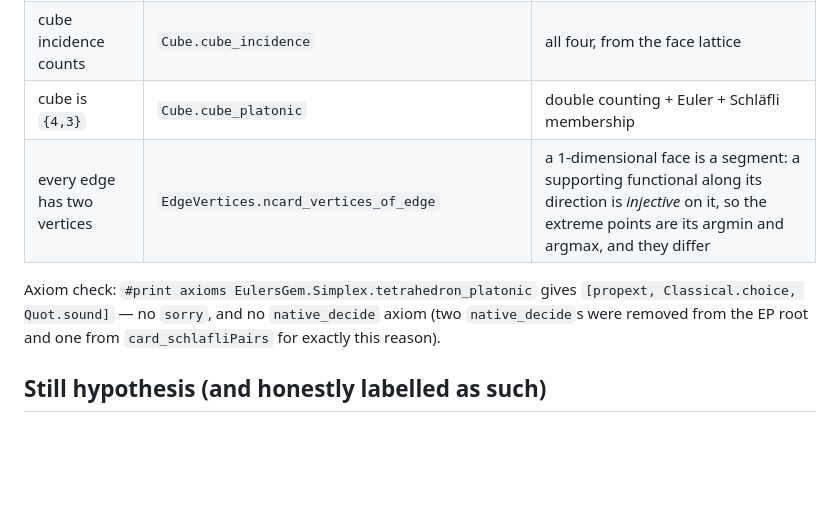
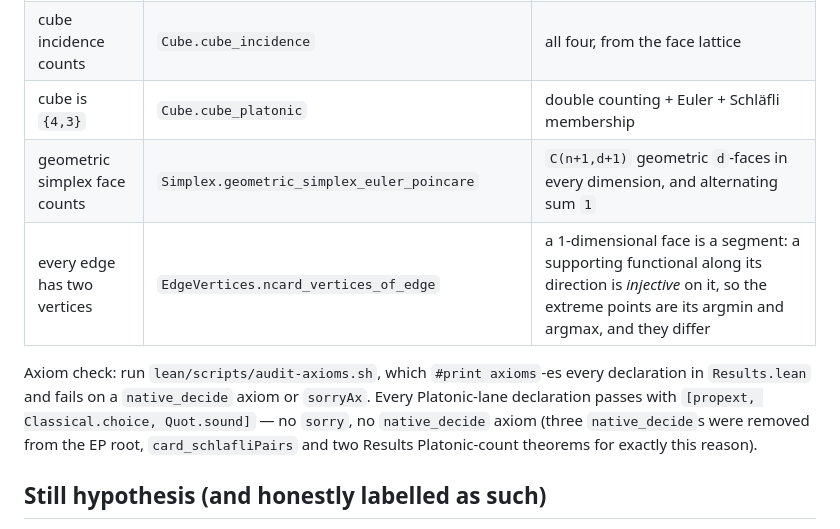
Before and after one commit to tangentproofs/eulers-gem, a Markdown page: lean/PLATONIC_CLAUDE_AUDIT.md, the part around the change. Rendered like a GitHub page; blank space fills up the shorter version.

Commit message:
docs: audit records the geometric simplex EP row and the audit script
PLATONIC_CLAUDE_AUDIT.md: adds the geometric-simplex Euler-Poincare row (C(n+1,d+1) face
counts in every dimension) and points the axiom check at lean/scripts/audit-axioms.sh instead
of a single hand-run `#print axioms`.

Co-Authored-By: Claude Opus 5 (1M context) <noreply@anthropic.com>

```diff
--- a/lean/PLATONIC_CLAUDE_AUDIT.md
+++ b/lean/PLATONIC_CLAUDE_AUDIT.md
@@ -51,12 +51,14 @@ from EP inside `schlafli_pair_mem_of_regular_polytope`, never assumed at the top
 | cube `V − E + F = 2` | `Cube.cube_euler_relation` | from EP; `8 − 12 + 6 = 2` is a cross-check |
 | cube incidence counts | `Cube.cube_incidence` | all four, from the face lattice |
 | cube is `{4,3}` | `Cube.cube_platonic` | double counting + Euler + Schläfli membership |
+| geometric simplex face counts | `Simplex.geometric_simplex_euler_poincare` | `C(n+1,d+1)` geometric `d`-faces in every dimension, and alternating sum `1` |
 | every edge has two vertices | `EdgeVertices.ncard_vertices_of_edge` | a 1-dimensional face is a segment: a supporting functional along its direction is *injective* on it, so the extreme points are its argmin and argmax, and they differ |
 
-Axiom check: `#print axioms EulersGem.Simplex.tetrahedron_platonic` gives
-`[propext, Classical.choice, Quot.sound]` — no `sorry`, and no `native_decide` axiom
-(two `native_decide`s were removed from the EP root and one from `card_schlafliPairs`
-for exactly this reason).
+Axiom check: run `lean/scripts/audit-axioms.sh`, which `#print axioms`-es every declaration in
+`Results.lean` and fails on a `native_decide` axiom or `sorryAx`. Every Platonic-lane
+declaration passes with `[propext, Classical.choice, Quot.sound]` — no `sorry`, no
+`native_decide` axiom (three `native_decide`s were removed from the EP root,
+`card_schlafliPairs` and two Results Platonic-count theorems for exactly this reason).
 
 ## Still hypothesis (and honestly labelled as such)
 
```
